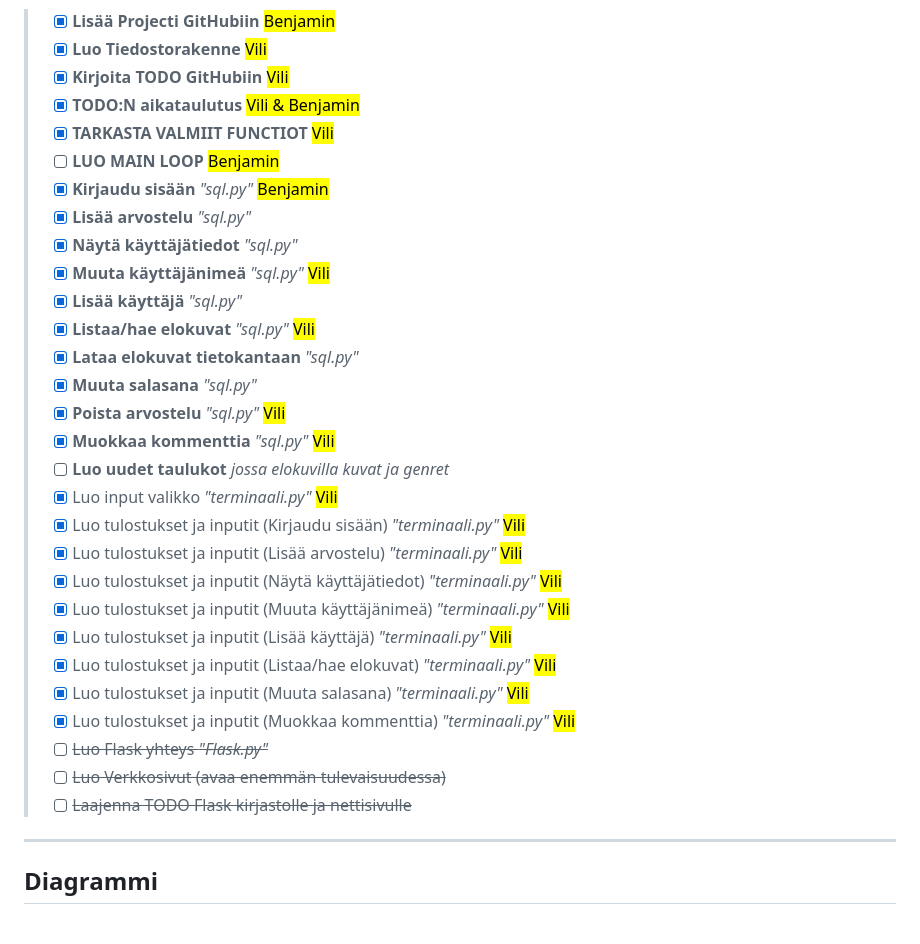
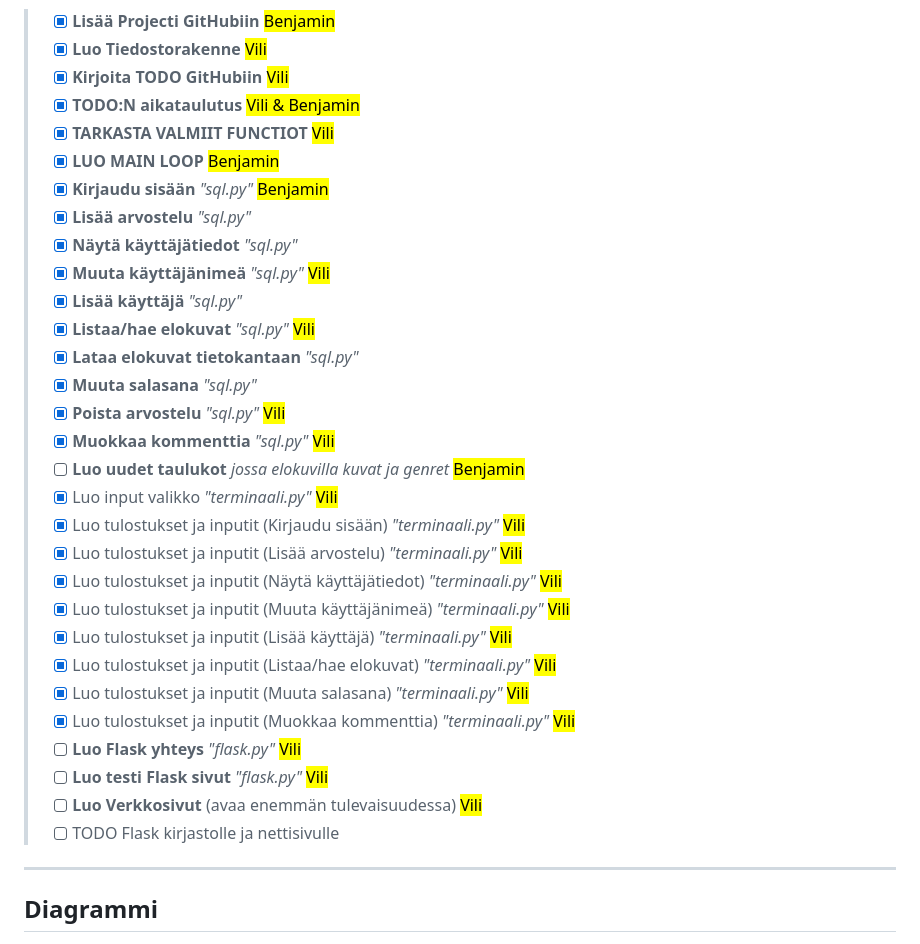
Before and after one commit to BrizzyMC/elokuva-arvostelu, a Markdown page: README.md, the part around the change. GitHub-like rendering.

Commit message:
Update README.md
päivitä TODO

```diff
--- a/README.md
+++ b/README.md
@@ -63,7 +63,7 @@ Todo:n aikataulutus [täällä](https://docs.google.com/spreadsheets/d/1DR5zW9wF
 > - [X] **Kirjoita TODO GitHubiin** <mark>Vili</mark>
 > - [X] **TODO:N aikataulutus** <mark>Vili & Benjamin</mark>
 > - [X] **TARKASTA VALMIIT FUNCTIOT** <mark>Vili</mark>
-> - [ ] **LUO MAIN LOOP** <mark>Benjamin</mark>
+> - [X] **LUO MAIN LOOP** <mark>Benjamin</mark>
 > - [X] **Kirjaudu sisään** _"sql.py"_ <mark>Benjamin</mark>
 > - [X] **Lisää arvostelu** _"sql.py"_ <mark></mark>
 > - [X] **Näytä käyttäjätiedot** _"sql.py"_ <mark></mark>
@@ -74,7 +74,7 @@ Todo:n aikataulutus [täällä](https://docs.google.com/spreadsheets/d/1DR5zW9wF
 > - [X] **Muuta salasana** _"sql.py"_ <mark></mark>
 > - [X] **Poista arvostelu** _"sql.py"_ <mark>Vili</mark>
 > - [X] **Muokkaa kommenttia** _"sql.py"_ <mark>Vili</mark>
-> - [ ] **Luo uudet taulukot** _jossa elokuvilla kuvat ja genret_ <mark></mark>
+> - [ ] **Luo uudet taulukot** _jossa elokuvilla kuvat ja genret_ <mark>Benjamin</mark>
 > - [X] Luo input valikko _"terminaali.py"_ <mark>Vili</mark>
 > - [X] Luo tulostukset ja inputit (Kirjaudu sisään) _"terminaali.py"_ <mark>Vili</mark>
 > - [X] Luo tulostukset ja inputit (Lisää arvostelu) _"terminaali.py"_ <mark>Vili</mark>
@@ -84,9 +84,10 @@ Todo:n aikataulutus [täällä](https://docs.google.com/spreadsheets/d/1DR5zW9wF
 > - [X] Luo tulostukset ja inputit (Listaa/hae elokuvat) _"terminaali.py"_ <mark>Vili</mark>
 > - [X] Luo tulostukset ja inputit (Muuta salasana) _"terminaali.py"_ <mark>Vili</mark>
 > - [X] Luo tulostukset ja inputit (Muokkaa kommenttia) _"terminaali.py"_ <mark>Vili</mark>
-> - [ ] ~~Luo Flask yhteys _"Flask.py"_ <mark></mark>~~
-> - [ ] ~~Luo Verkkosivut (avaa enemmän tulevaisuudessa) <mark></mark>~~
-> - [ ] ~~Laajenna TODO Flask kirjastolle ja nettisivulle <mark></mark>~~
+> - [ ] **Luo Flask yhteys** _"flask.py"_ <mark>Vili</mark>
+> - [ ] **Luo testi Flask sivut** _"flask.py"_ <mark>Vili</mark>
+> - [ ] **Luo Verkkosivut** (avaa enemmän tulevaisuudessa) <mark>Vili</mark>
+> - [ ] TODO Flask kirjastolle ja nettisivulle <mark></mark>
 
 ---
 
```
